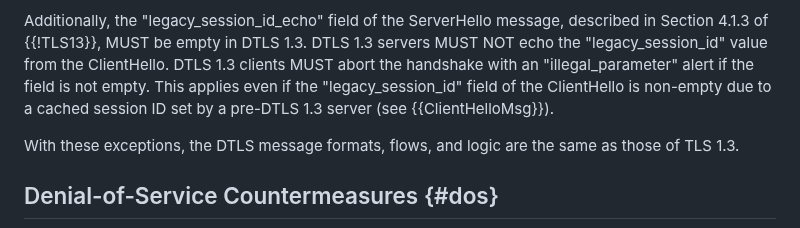
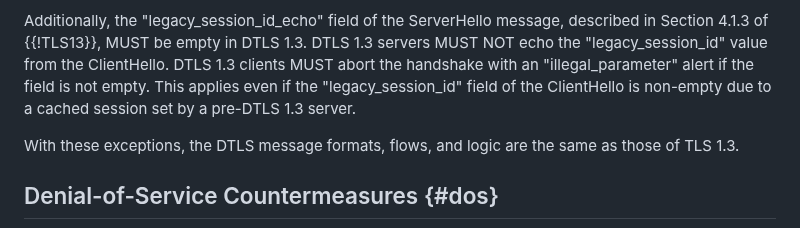
Before and after one commit to tlswg/dtls13-spec, a Markdown page: draft-ietf-tls-rfc9147bis.md, the part around the change. Drawn GitHub-style.

```diff
--- a/draft-ietf-tls-rfc9147bis.md
+++ b/draft-ietf-tls-rfc9147bis.md
@@ -949,7 +949,7 @@ message, described in Section 4.1.3 of {{!TLS13}}, MUST be empty in DTLS
 from the ClientHello.  DTLS 1.3 clients MUST abort the handshake with
 an "illegal_parameter" alert if the field is not empty.  This applies
 even if the "legacy_session_id" field of the ClientHello is non-empty
-due to a cached session ID set by a pre-DTLS 1.3 server (see {{ClientHelloMsg}}).
+due to a cached session set by a pre-DTLS 1.3 server.
 
 With these exceptions, the DTLS message formats, flows, and logic are
 the same as those of TLS 1.3.
```
